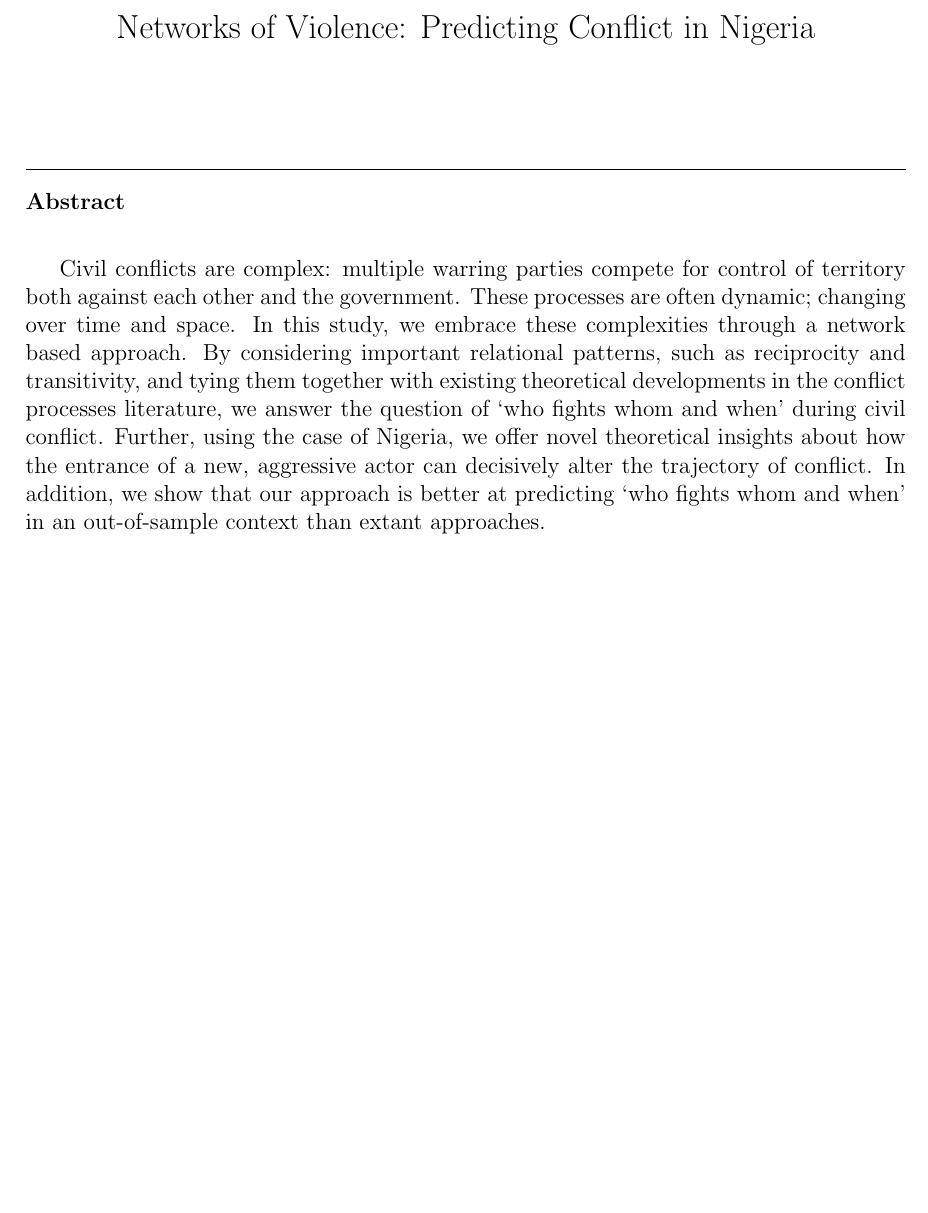
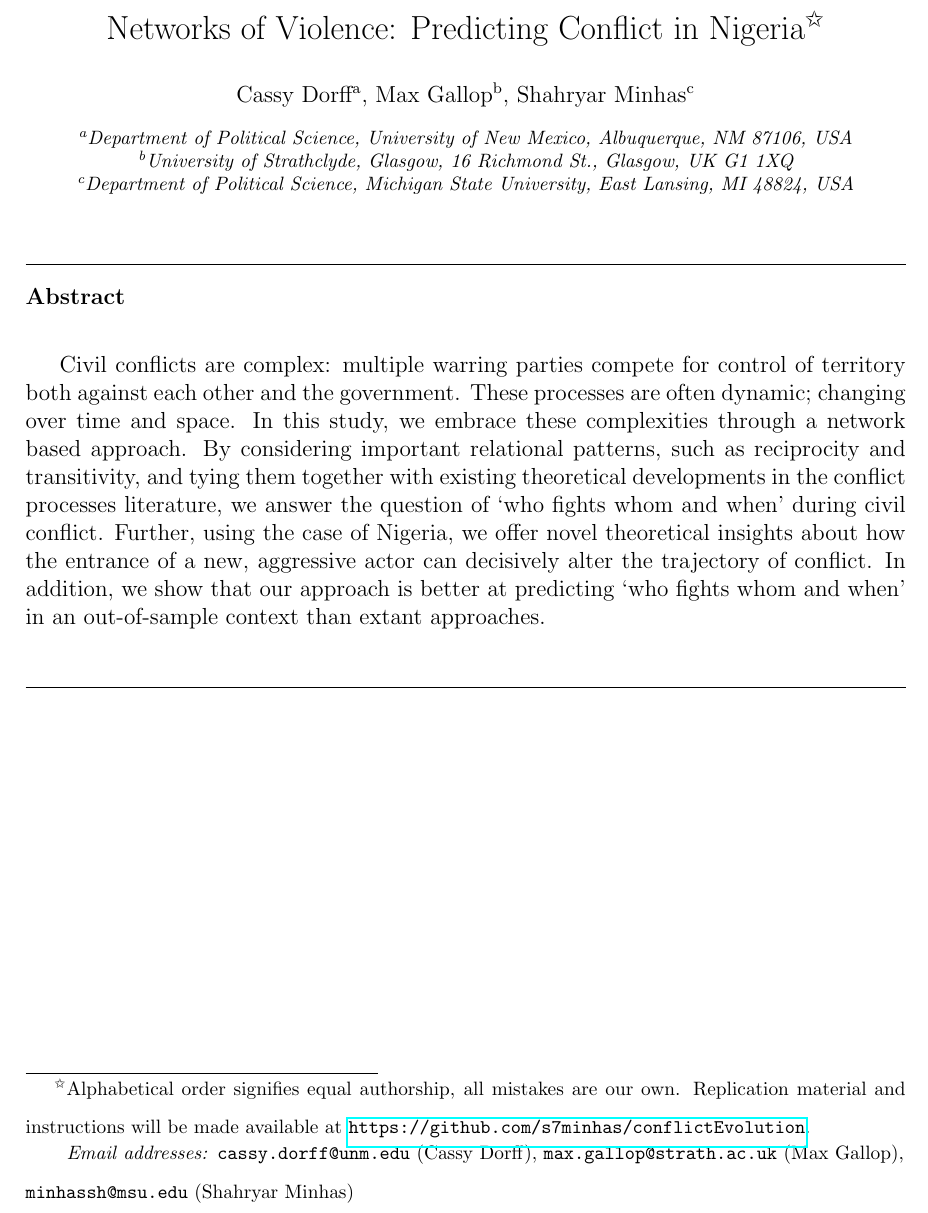
Before and after one commit to s7minhas/conflictEvolution, a LaTeX paper (LaTeX/Paper/confEvo.tex): part of page 1 of 40, cut so that both start at the same text, the shorter picture padded with empty space. The pictures show the PDF file LaTeX/Paper/confEvo.pdf that the author committed with the source.

Commit message:
compile check

```diff
--- a/LaTeX/Paper/confEvo.tex
+++ b/LaTeX/Paper/confEvo.tex
@@ -153,18 +153,18 @@ digitsep=fullstop
 \thispagestyle{empty}
 \begin{frontmatter}
 
-\title{Networks of Violence: Predicting Conflict in Nigeria}
+\title{Networks of Violence: Predicting Conflict in Nigeria\tnoteref{t1}}
 
-% \author[denver]{Cassy Dorff}
-% \ead{cassy.dorff@unm.edu}
-% \author[strath]{Max Gallop}
-% \ead{max.gallop@strath.ac.uk}
-% \author[msu]{Shahryar Minhas}
-% \ead{minhassh@msu.edu}
-%
-% \address[mexico]{Department of Political Science, University of New Mexico, Albuquerque, NM 87106, USA}
-% \address[strath]{University of Strathclyde, Glasgow, 16 Richmond St., Glasgow, UK G1 1XQ}
-% \address[msu]{Department of Political Science, Michigan State University, East Lansing, MI 48824, USA}
+\author[mexico]{Cassy Dorff}
+\ead{cassy.dorff@unm.edu}
+\author[strath]{Max Gallop}
+\ead{max.gallop@strath.ac.uk}
+\author[msu]{Shahryar Minhas}
+\ead{minhassh@msu.edu}
+
+\address[mexico]{Department of Political Science, University of New Mexico, Albuquerque, NM 87106, USA}
+\address[strath]{University of Strathclyde, Glasgow, 16 Richmond St., Glasgow, UK G1 1XQ}
+\address[msu]{Department of Political Science, Michigan State University, East Lansing, MI 48824, USA}
 
 
 \begin{abstract}
@@ -176,7 +176,7 @@ Civil conflicts are complex: multiple warring parties compete for control of ter
 %\noindent \textbf{Word Count}: 9822
 \end{abstract}
 
-% \tnotetext[t1]{\noindent Alphabetical order signifies equal authorship, all mistakes are our own. Replication material and instructions will be made available at \url{https://github.com/s7minhas/conflictEvolution}.}
+\tnotetext[t1]{\noindent Alphabetical order signifies equal authorship, all mistakes are our own. Replication material and instructions will be made available at \url{https://github.com/s7minhas/conflictEvolution}.}
 
 \end{frontmatter}
 % ----------------------------------------------- %
```
Also changed, not shown: LaTeX/Paper/confEvo.bbl, LaTeX/Paper/confEvo.pdf.
